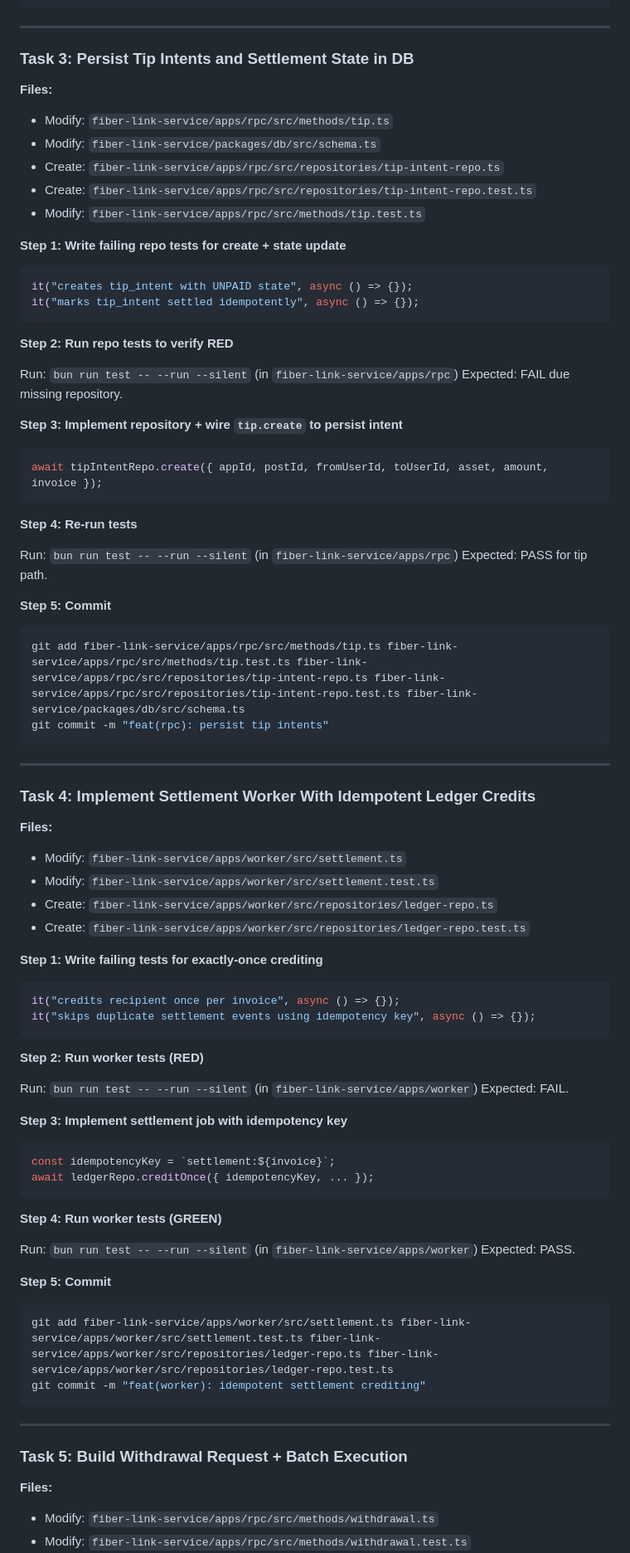
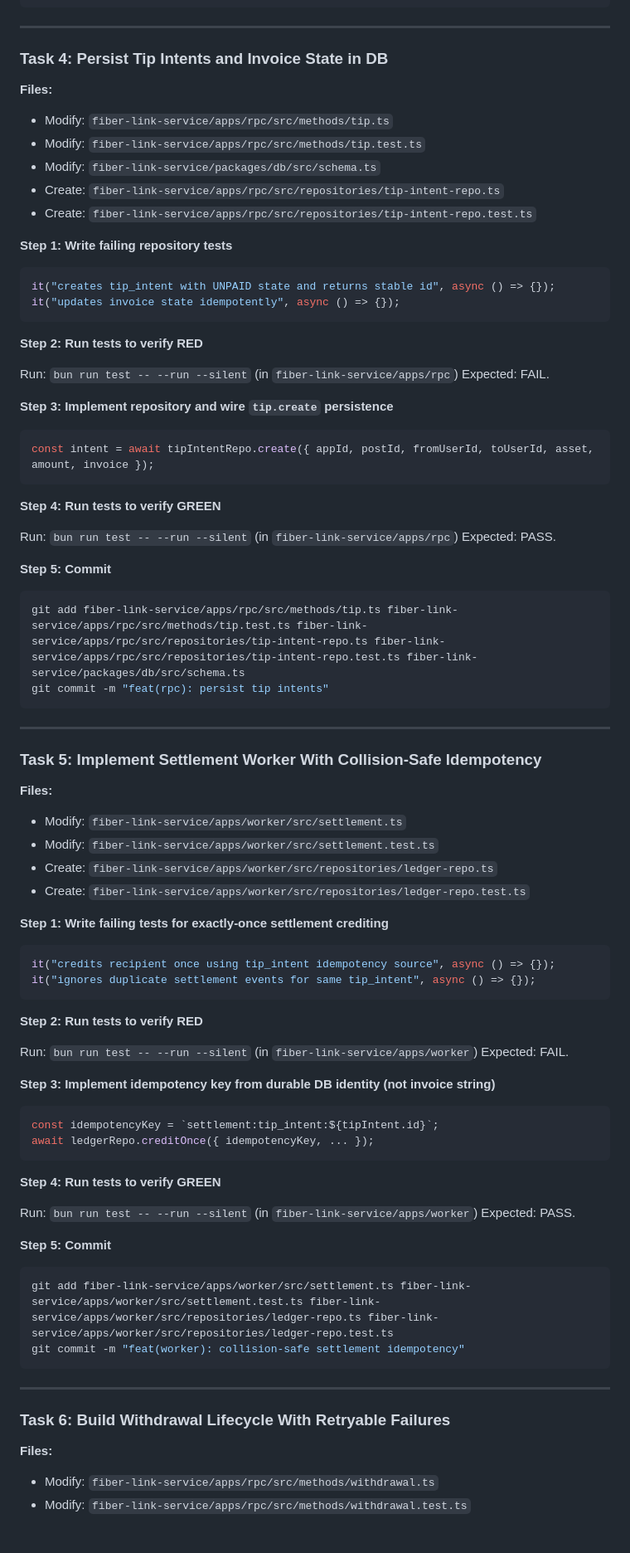
Before and after one commit to Keith-CY/fiber-link, a Markdown page: docs/plans/2026-02-07-phase2-delivery-plan.md, the part around one of its changes. Shown at 83% size. GitHub-like rendering; blank space fills up the shorter version.

````diff
--- a/docs/plans/2026-02-07-phase2-delivery-plan.md
+++ b/docs/plans/2026-02-07-phase2-delivery-plan.md
@@ -92,37 +136,37 @@ git commit -m "feat(adapter): implement fiber rpc client"
 
 ---
 
-### Task 3: Persist Tip Intents and Settlement State in DB
+### Task 4: Persist Tip Intents and Invoice State in DB
 
 **Files:**
 - Modify: `fiber-link-service/apps/rpc/src/methods/tip.ts`
+- Modify: `fiber-link-service/apps/rpc/src/methods/tip.test.ts`
 - Modify: `fiber-link-service/packages/db/src/schema.ts`
 - Create: `fiber-link-service/apps/rpc/src/repositories/tip-intent-repo.ts`
 - Create: `fiber-link-service/apps/rpc/src/repositories/tip-intent-repo.test.ts`
-- Modify: `fiber-link-service/apps/rpc/src/methods/tip.test.ts`
 
-**Step 1: Write failing repo tests for create + state update**
+**Step 1: Write failing repository tests**
 
 ```ts
-it("creates tip_intent with UNPAID state", async () => {});
-it("marks tip_intent settled idempotently", async () => {});
+it("creates tip_intent with UNPAID state and returns stable id", async () => {});
+it("updates invoice state idempotently", async () => {});
 ```
 
-**Step 2: Run repo tests to verify RED**
+**Step 2: Run tests to verify RED**
 
 Run: `bun run test -- --run --silent` (in `fiber-link-service/apps/rpc`)
-Expected: FAIL due missing repository.
+Expected: FAIL.
 
-**Step 3: Implement repository + wire `tip.create` to persist intent**
+**Step 3: Implement repository and wire `tip.create` persistence**
 
 ```ts
-await tipIntentRepo.create({ appId, postId, fromUserId, toUserId, asset, amount, invoice });
+const intent = await tipIntentRepo.create({ appId, postId, fromUserId, toUserId, asset, amount, invoice });
 ```
 
-**Step 4: Re-run tests**
+**Step 4: Run tests to verify GREEN**
 
 Run: `bun run test -- --run --silent` (in `fiber-link-service/apps/rpc`)
-Expected: PASS for tip path.
+Expected: PASS.
 
 **Step 5: Commit**
 
@@ -133,7 +177,7 @@ git commit -m "feat(rpc): persist tip intents"
 
 ---
 
-### Task 4: Implement Settlement Worker With Idempotent Ledger Credits
+### Task 5: Implement Settlement Worker With Collision-Safe Idempotency
 
 **Files:**
 - Modify: `fiber-link-service/apps/worker/src/settlement.ts`
@@ -141,26 +185,26 @@ git commit -m "feat(rpc): persist tip intents"
 - Create: `fiber-link-service/apps/worker/src/repositories/ledger-repo.ts`
 - Create: `fiber-link-service/apps/worker/src/repositories/ledger-repo.test.ts`
 
-**Step 1: Write failing tests for exactly-once crediting**
+**Step 1: Write failing tests for exactly-once settlement crediting**
 
 ```ts
-it("credits recipient once per invoice", async () => {});
-it("skips duplicate settlement events using idempotency key", async () => {});
+it("credits recipient once using tip_intent idempotency source", async () => {});
+it("ignores duplicate settlement events for same tip_intent", async () => {});
 ```
 
-**Step 2: Run worker tests (RED)**
+**Step 2: Run tests to verify RED**
 
 Run: `bun run test -- --run --silent` (in `fiber-link-service/apps/worker`)
 Expected: FAIL.
 
-**Step 3: Implement settlement job with idempotency key**
+**Step 3: Implement idempotency key from durable DB identity (not invoice string)**
 
 ```ts
-const idempotencyKey = `settlement:${invoice}`;
+const idempotencyKey = `settlement:tip_intent:${tipIntent.id}`;
 await ledgerRepo.creditOnce({ idempotencyKey, ... });
 ```
 
-**Step 4: Run worker tests (GREEN)**
+**Step 4: Run tests to verify GREEN**
 
 Run: `bun run test -- --run --silent` (in `fiber-link-service/apps/worker`)
 Expected: PASS.
@@ -169,12 +213,12 @@ Expected: PASS.
 
 ```bash
 git add fiber-link-service/apps/worker/src/settlement.ts fiber-link-service/apps/worker/src/settlement.test.ts fiber-link-service/apps/worker/src/repositories/ledger-repo.ts fiber-link-service/apps/worker/src/repositories/ledger-repo.test.ts
-git commit -m "feat(worker): idempotent settlement crediting"
+git commit -m "feat(worker): collision-safe settlement idempotency"
 ```
 
 ---
 
-### Task 5: Build Withdrawal Request + Batch Execution
+### Task 6: Build Withdrawal Lifecycle With Retryable Failures
 
 **Files:**
 - Modify: `fiber-link-service/apps/rpc/src/methods/withdrawal.ts`
````
Also changed, not shown: other parts of docs/plans/2026-02-07-phase2-delivery-plan.md (+137 -61 lines).
